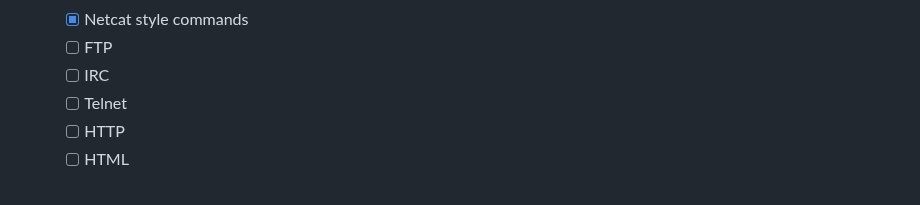
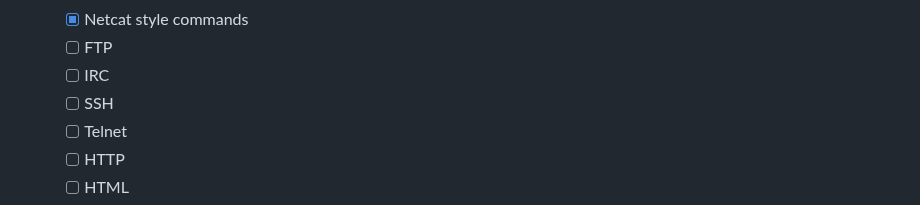
Before and after one commit to joexbayer/RetrOS-32, a Markdown page: readme.md, the part around the change. Rendered like a GitHub page.

```diff
--- a/readme.md
+++ b/readme.md
@@ -299,6 +299,7 @@ To run RetrOS-32:
   - [x] Netcat style commands
   - [ ] FTP
   - [ ] IRC
+  - [ ] SSH
   - [ ] Telnet
   - [ ] HTTP
   - [ ] HTML
```
